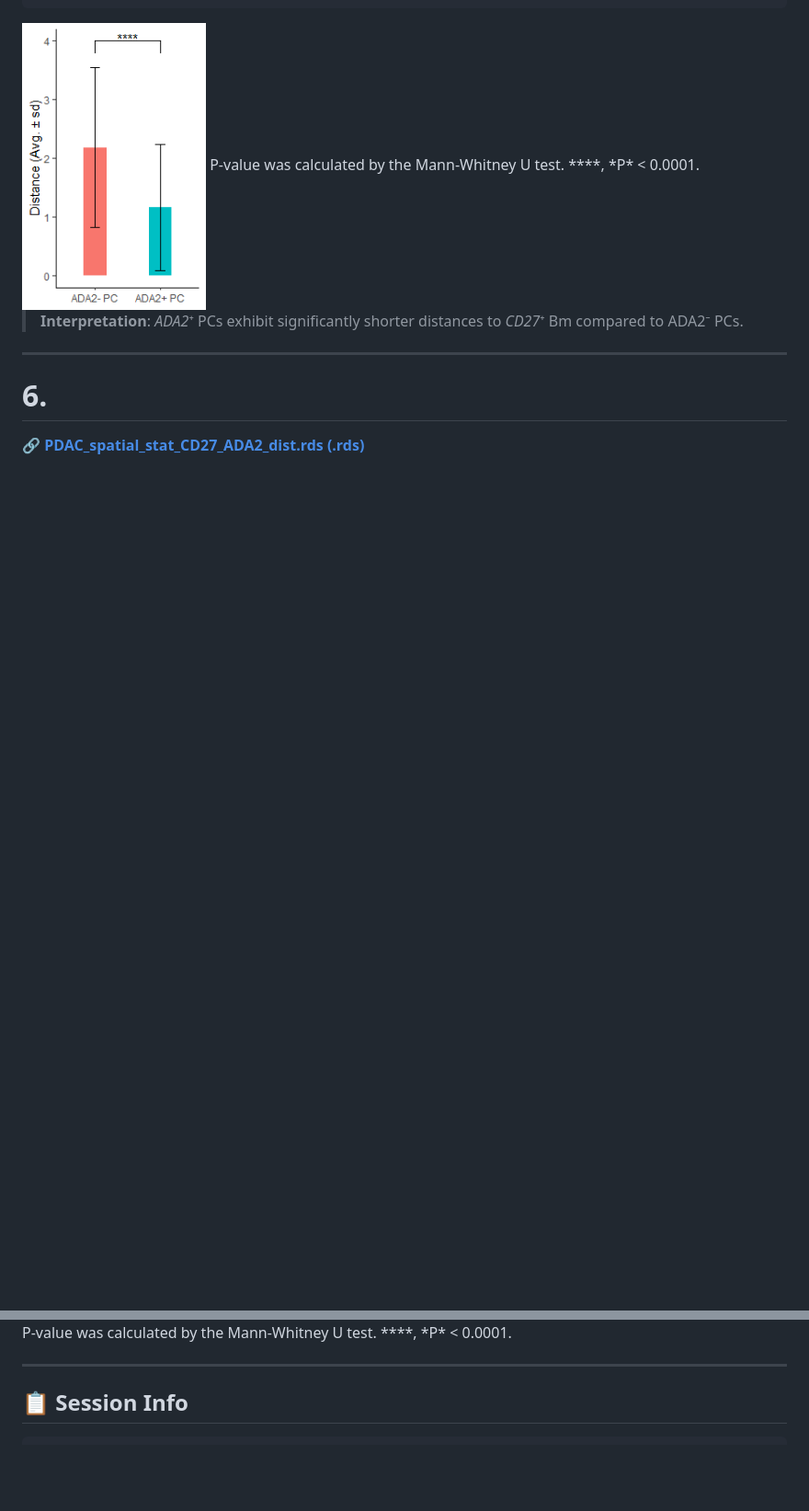
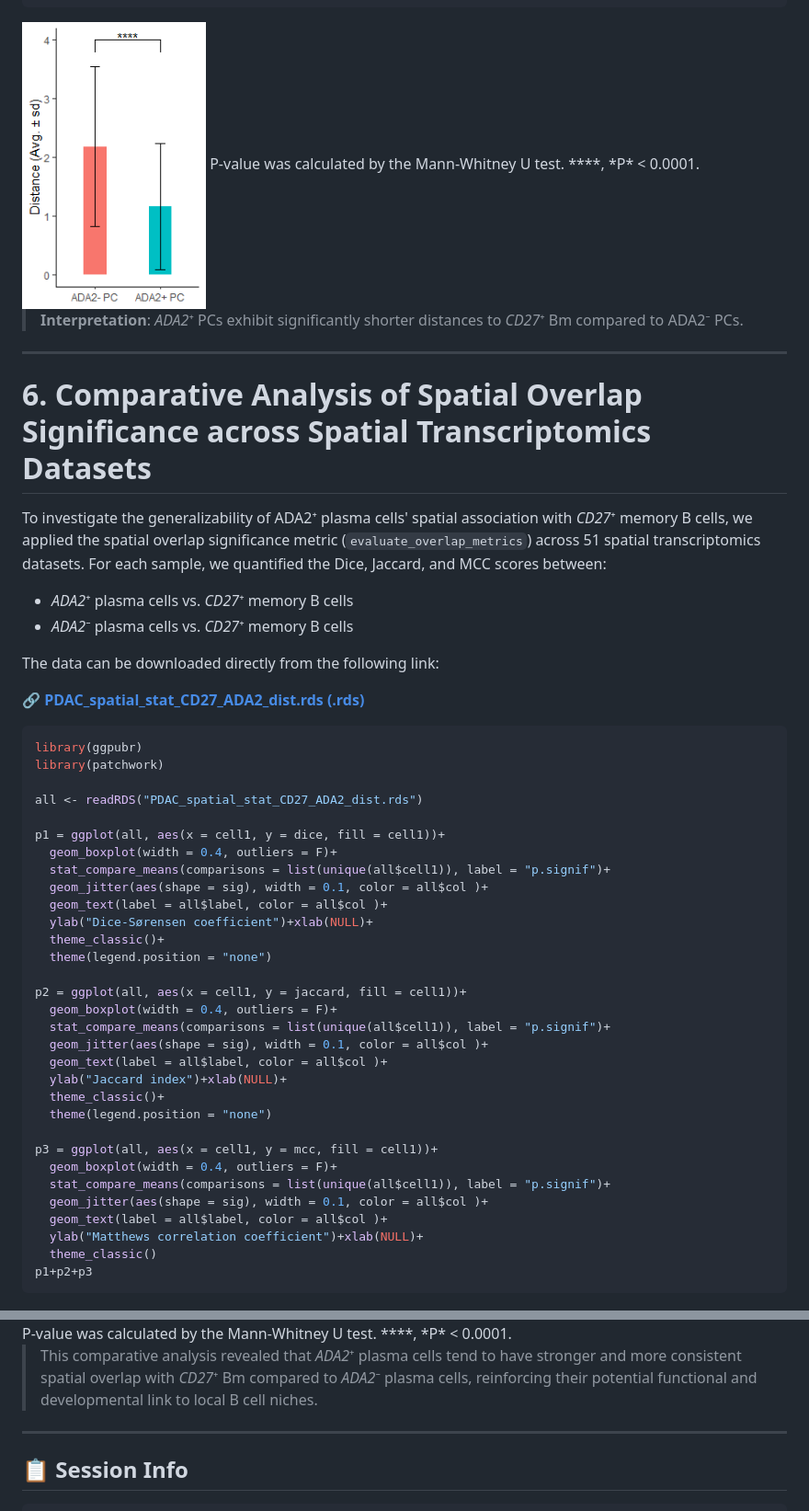
Before and after one commit to bio-Pixel/SPARROT, a Markdown page: vignettes/SPARROT_Workflow3.md, 2 parts joined by grey strips. Shown at 92% size. GitHub-like rendering; blank space fills up the shorter version.

````diff
--- a/vignettes/SPARROT_Workflow3.md
+++ b/vignettes/SPARROT_Workflow3.md
@@ -184,14 +184,55 @@ P-value was calculated by the Mann-Whitney U test. ****, *P* < 0.0001.
 > **Interpretation**: *ADA2*⁺ PCs exhibit significantly shorter distances to *CD27*⁺ Bm compared to ADA2⁻ PCs.
 
 ---
-# 6.
+# 6. Comparative Analysis of Spatial Overlap Significance across Spatial Transcriptomics Datasets
+
+To investigate the generalizability of ADA2⁺ plasma cells' spatial association with *CD27*⁺ memory B cells, we applied the spatial overlap significance metric (`evaluate_overlap_metrics`) across 51 spatial transcriptomics datasets. For each sample, we quantified the Dice, Jaccard, and MCC scores between:
+
+- *ADA2*⁺ plasma cells vs. *CD27*⁺ memory B cells
+- *ADA2*⁻ plasma cells vs. *CD27*⁺ memory B cells
+
+The data can be downloaded directly from the following link:
+
 **🔗 [PDAC_spatial_stat_CD27_ADA2_dist.rds (.rds)](https://drive.google.com/file/d/1uINdSgHolBu7L6B9bCoGfttiXc4z5a7F/view?usp=drive_link)**
 
+```r
+library(ggpubr)
+library(patchwork)
 
+all <- readRDS("PDAC_spatial_stat_CD27_ADA2_dist.rds")
+
+p1 = ggplot(all, aes(x = cell1, y = dice, fill = cell1))+
+  geom_boxplot(width = 0.4, outliers = F)+
+  stat_compare_means(comparisons = list(unique(all$cell1)), label = "p.signif")+
+  geom_jitter(aes(shape = sig), width = 0.1, color = all$col )+
+  geom_text(label = all$label, color = all$col )+
+  ylab("Dice-Sørensen coefficient")+xlab(NULL)+
+  theme_classic()+
+  theme(legend.position = "none")
+
+p2 = ggplot(all, aes(x = cell1, y = jaccard, fill = cell1))+
+  geom_boxplot(width = 0.4, outliers = F)+
+  stat_compare_means(comparisons = list(unique(all$cell1)), label = "p.signif")+
+  geom_jitter(aes(shape = sig), width = 0.1, color = all$col )+
+  geom_text(label = all$label, color = all$col )+
+  ylab("Jaccard index")+xlab(NULL)+
+  theme_classic()+
+  theme(legend.position = "none")
+
+p3 = ggplot(all, aes(x = cell1, y = mcc, fill = cell1))+
+  geom_boxplot(width = 0.4, outliers = F)+
+  stat_compare_means(comparisons = list(unique(all$cell1)), label = "p.signif")+
+  geom_jitter(aes(shape = sig), width = 0.1, color = all$col )+
+  geom_text(label = all$label, color = all$col )+
+  ylab("Matthews correlation coefficient")+xlab(NULL)+
+  theme_classic()
+p1+p2+p3
+```
 
 <img src="https://github.com/bio-Pixel/SPARROT/blob/main/vignettes/PUMCH_stat.png?raw=true" width="1000"/>
 P-value was calculated by the Mann-Whitney U test. ****, *P* < 0.0001.
 
+> This comparative analysis revealed that *ADA2*⁺ plasma cells tend to have stronger and more consistent spatial overlap with *CD27*⁺ Bm compared to *ADA2*⁻ plasma cells, reinforcing their potential functional and developmental link to local B cell niches.
 ---
 
 ## 📋 Session Info
````
